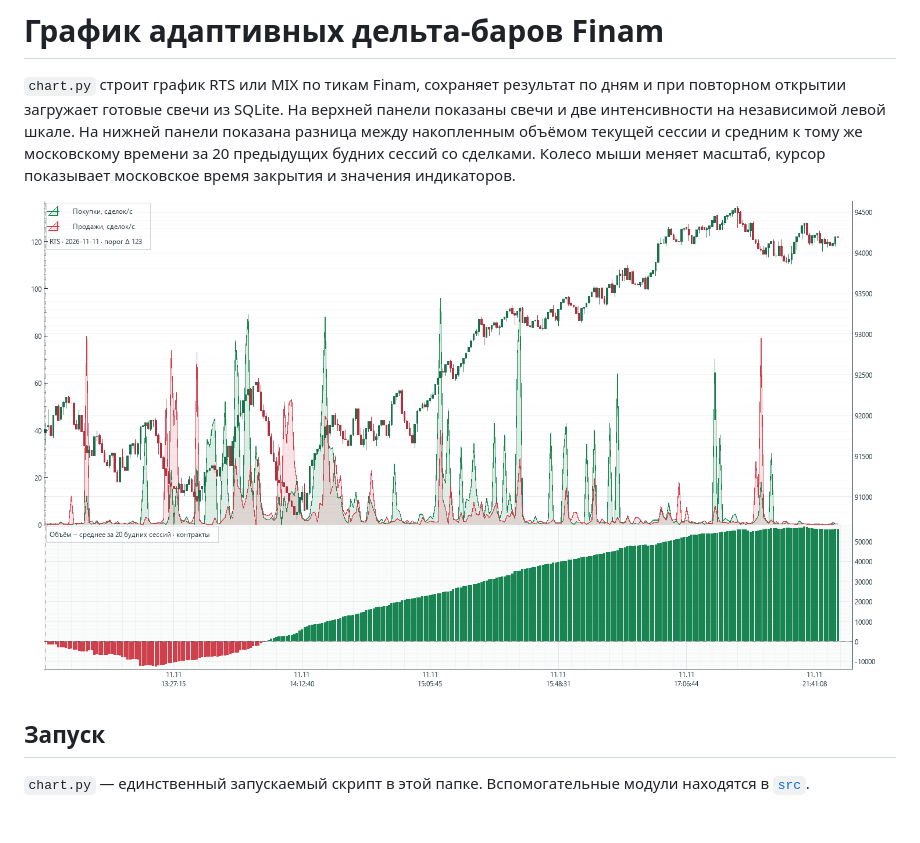
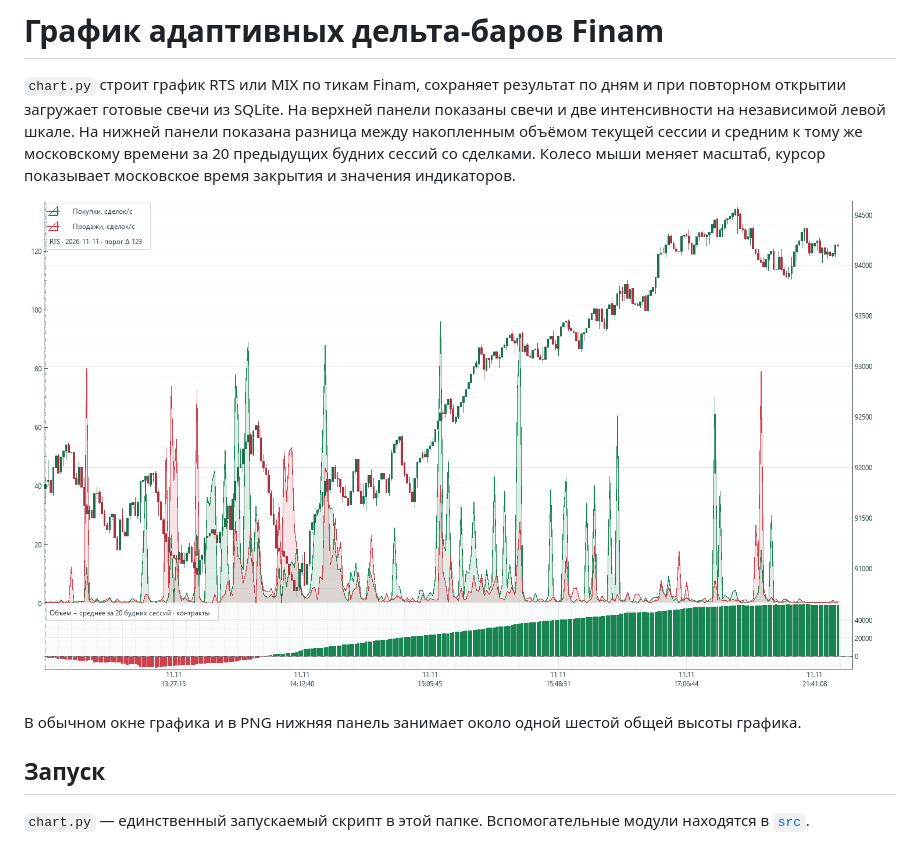
Before and after one commit to Alkor135/pj31_delta_ts, a Markdown page: finam_delta_bar_chart/README.md, the part around the change. GitHub-like rendering; pictures changed too: finam_delta_bar_chart/RTS_2026-11-11.png; blank space fills up the shorter version.

```diff
--- a/finam_delta_bar_chart/README.md
+++ b/finam_delta_bar_chart/README.md
@@ -3,6 +3,8 @@
 `chart.py` строит график RTS или MIX по тикам Finam, сохраняет результат по дням и при повторном открытии загружает готовые свечи из SQLite. На верхней панели показаны свечи и две интенсивности на независимой левой шкале. На нижней панели показана разница между накопленным объёмом текущей сессии и средним к тому же московскому времени за 20 предыдущих будних сессий со сделками. Колесо мыши меняет масштаб, курсор показывает московское время закрытия и значения индикаторов.
 
 ![RTS за 11 ноября 2026 года, 310 свечей](RTS_2026-11-11.png)
+
+В обычном окне графика и в PNG нижняя панель занимает около одной шестой общей высоты графика.
 
 ## Запуск
 
```
Also changed, not shown: 3 other files.
